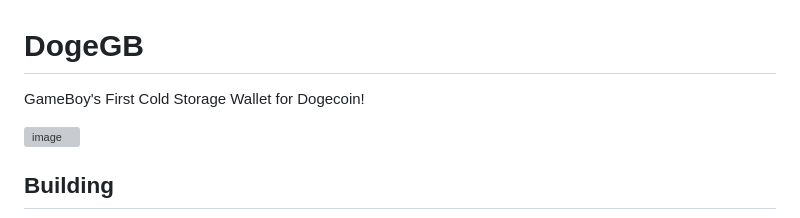
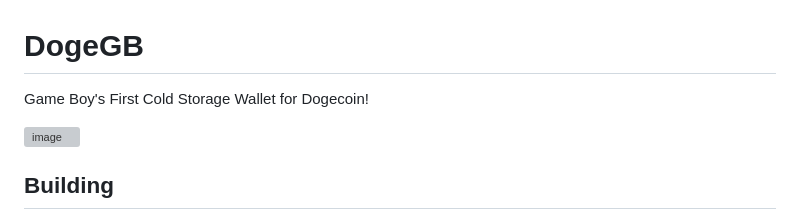
Before and after one commit to UsaRandom/DogeGB, a Markdown page: README.md, the part around the change. Rendered like a GitHub page; grey boxes are pictures that could not be loaded.

```diff
--- a/README.md
+++ b/README.md
@@ -1,6 +1,6 @@
 # DogeGB
 
-GameBoy's First Cold Storage Wallet for Dogecoin!
+Game Boy's First Cold Storage Wallet for Dogecoin!
 
 <img width="751" height="580" alt="image" src="https://github.com/user-attachments/assets/e7b4812a-3430-412b-b227-45ab742a79ad" />
 
```
